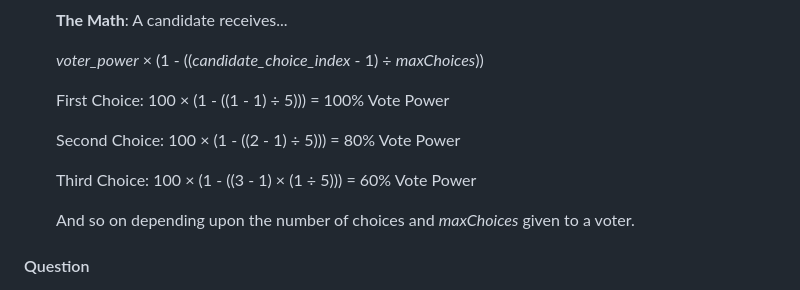
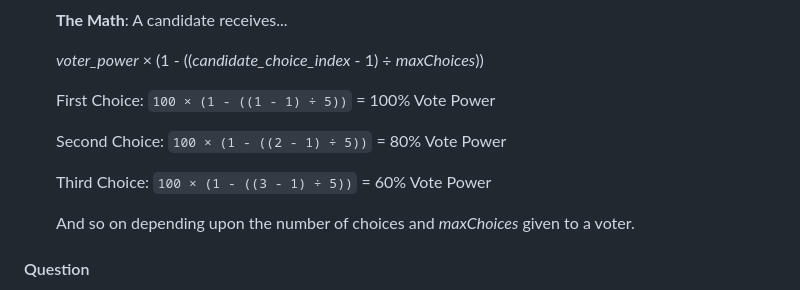
Before and after one commit to DripDropz/onchain-voting, a Markdown page: docs/schema/README.md, the part around the change. Rendered like a GitHub page.

Commit message:
Minor correction to the math and formatting describing ranked choice voting power.

```diff
--- a/docs/schema/README.md
+++ b/docs/schema/README.md
@@ -108,11 +108,11 @@ or ranked choice.
 
   _voter_power_ × (1 - ((_candidate_choice_index_ - 1) ÷ _maxChoices_))
 
-  First Choice: 100 × (1 - ((1 - 1) ÷ 5))) = 100% Vote Power
+  First Choice: `100 × (1 - ((1 - 1) ÷ 5))` = 100% Vote Power
 
-  Second Choice: 100 × (1 - ((2 - 1) ÷ 5))) = 80% Vote Power
+  Second Choice: `100 × (1 - ((2 - 1) ÷ 5))` = 80% Vote Power
 
-  Third Choice: 100 × (1 - ((3 - 1) × (1 ÷ 5))) = 60% Vote Power
+  Third Choice: `100 × (1 - ((3 - 1) ÷ 5))` = 60% Vote Power
 
   And so on depending upon the number of choices and _maxChoices_ given to a voter.
 
```
